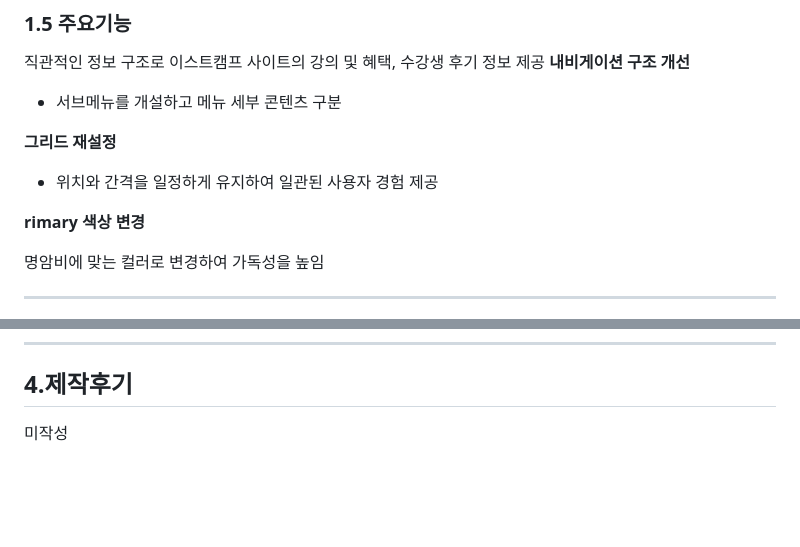
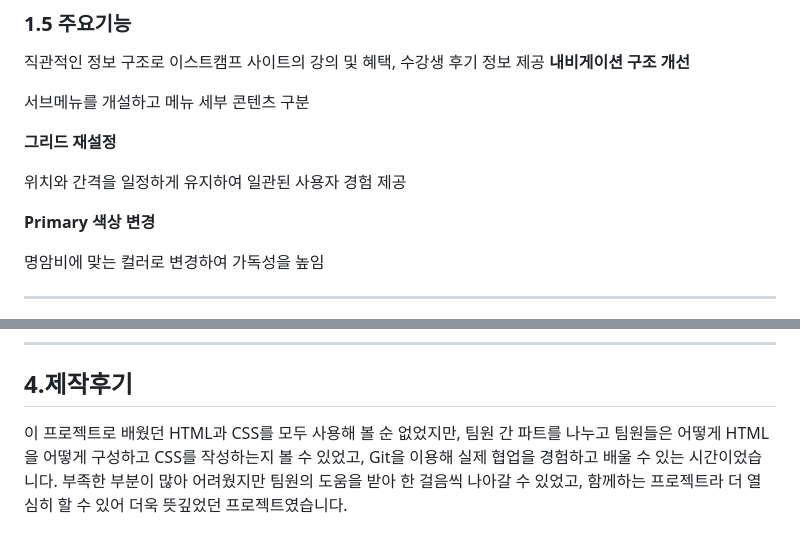
Before and after one commit to KimDuHyun-web/Team-Number-Two, a Markdown page: README.md, 2 parts joined by grey strips. GitHub-like rendering; blank space fills up the shorter version.

Commit message:
README 제작후기 누락 추가

```diff
--- a/README.md
+++ b/README.md
@@ -83,15 +83,15 @@ gantt
 직관적인 정보 구조로 이스트캠프 사이트의 강의 및 혜택, 수강생 후기 정보 제공
 **내비게이션 구조 개선**
 
-- 서브메뉴를 개설하고 메뉴 세부 콘텐츠 구분
+서브메뉴를 개설하고 메뉴 세부 콘텐츠 구분
 
 
 **그리드 재설정**
 
-- 위치와 간격을 일정하게 유지하여 일관된 사용자 경험 제공
+위치와 간격을 일정하게 유지하여 일관된 사용자 경험 제공
 
 
-**rimary 색상 변경**
+**Primary 색상 변경**
 
 명암비에 맞는 컬러로 변경하여 가독성을 높임
 
@@ -142,4 +142,5 @@ gantt
 ---
 ## 4.제작후기
 
-미작성
+이 프로젝트로 배웠던 HTML과 CSS를 모두 사용해 볼 순 없었지만, 팀원 간 파트를 나누고 팀원들은 어떻게 HTML을 어떻게 구성하고 CSS를 작성하는지 볼 수 있었고, Git을 이용해 실제 협업을 경험하고 배울 수 있는 시간이었습니다.
+부족한 부분이 많아 어려웠지만 팀원의 도움을 받아 한 걸음씩 나아갈 수 있었고, 함께하는 프로젝트라 더 열심히 할 수 있어 더욱 뜻깊었던 프로젝트였습니다.
```
